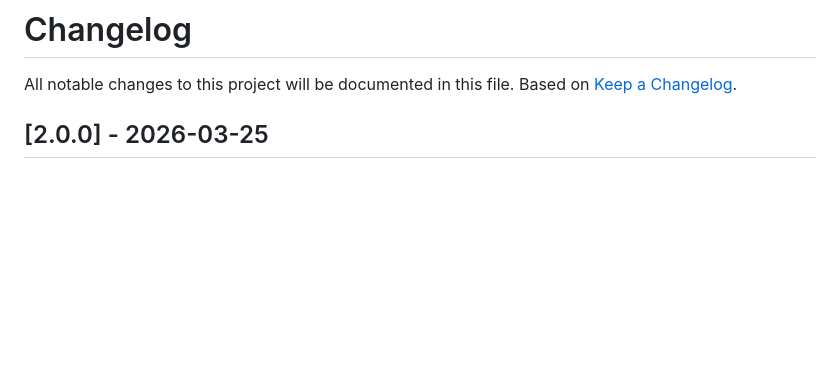
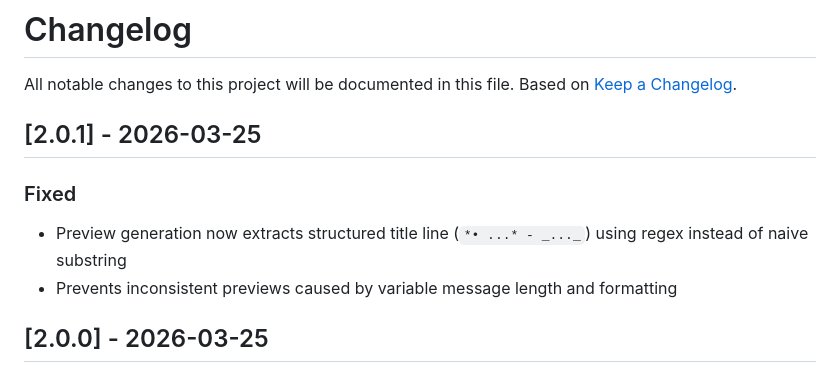
Before and after one commit to PedroCrqs/wpp-scheduler, a Markdown page: CHANGELOG.md, the part around the change. Rendered like a GitHub page; blank space fills up the shorter version.

Commit message:
docs(changelog): update for v2.0.1

```diff
--- a/CHANGELOG.md
+++ b/CHANGELOG.md
@@ -2,6 +2,13 @@
 
 All notable changes to this project will be documented in this file.
 Based on [Keep a Changelog](https://keepachangelog.com/en/1.0.0/).
+
+## [2.0.1] - 2026-03-25
+
+### Fixed
+
+- Preview generation now extracts structured title line (`*• ...* - _..._`) using regex instead of naive substring
+- Prevents inconsistent previews caused by variable message length and formatting
 
 ## [2.0.0] - 2026-03-25
 
```
